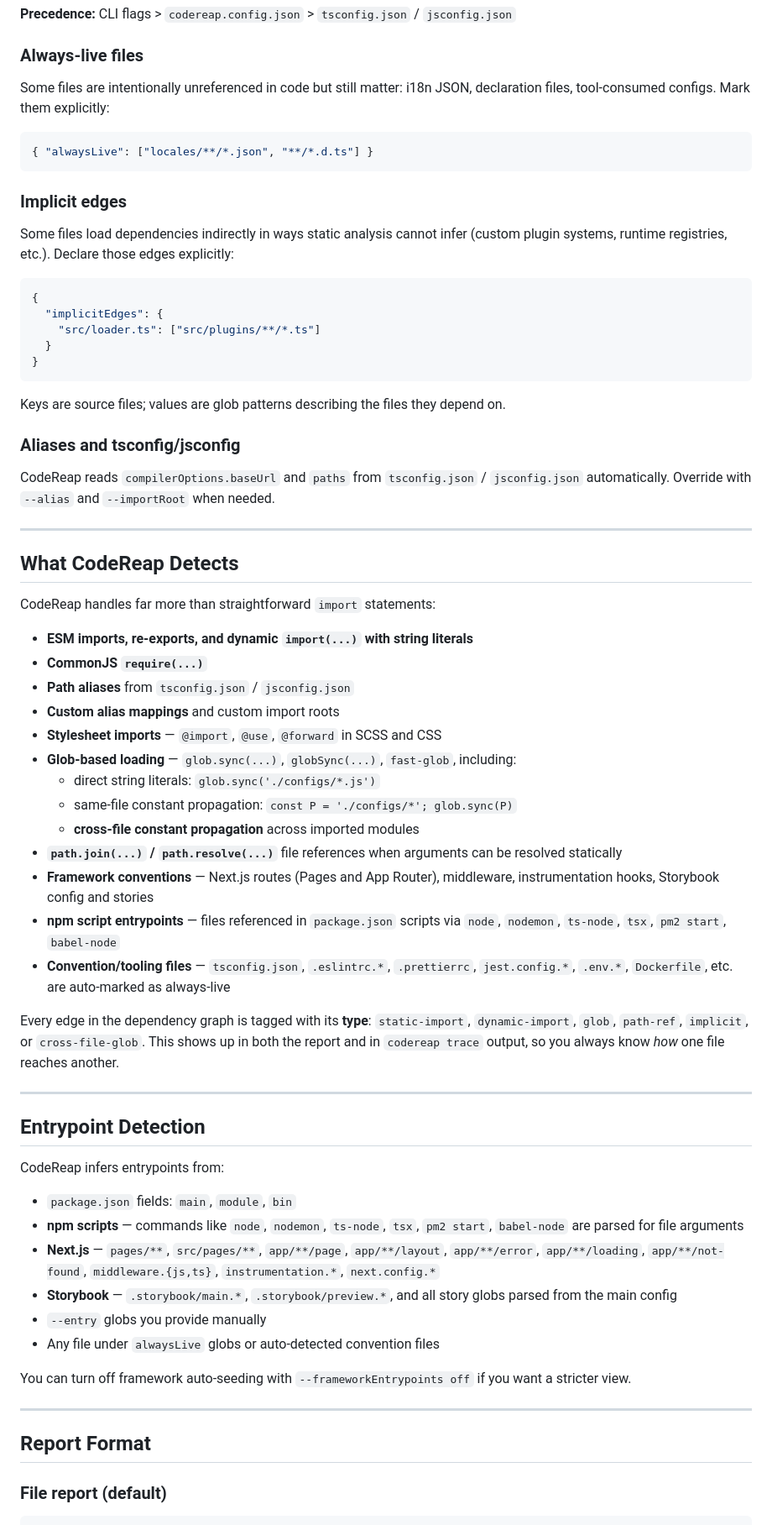
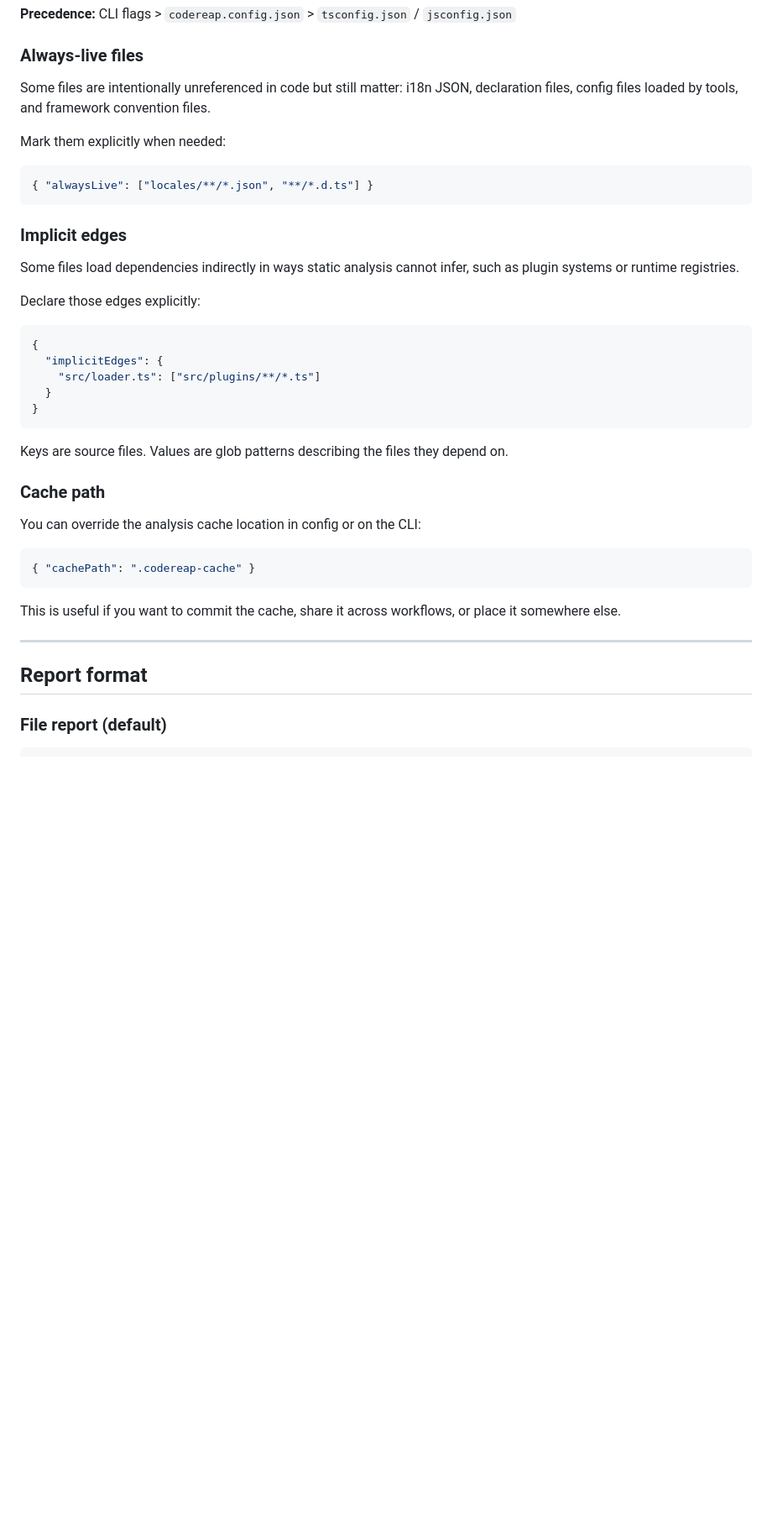
Before and after one commit to junaidhamzae/codereap, a Markdown page: README.md, the part around one of its changes. Shown at 84% size. GitHub-like rendering; blank space fills up the shorter version.

````diff
--- a/README.md
+++ b/README.md
@@ -299,7 +314,9 @@ Create a `codereap.config.json` at your project root to avoid repeating flags:
 
 ### Always-live files
 
-Some files are intentionally unreferenced in code but still matter: i18n JSON, declaration files, tool-consumed configs. Mark them explicitly:
+Some files are intentionally unreferenced in code but still matter: i18n JSON, declaration files, config files loaded by tools, and framework convention files.
+
+Mark them explicitly when needed:
 
 ```json
 { "alwaysLive": ["locales/**/*.json", "**/*.d.ts"] }
@@ -307,7 +324,9 @@ Some files are intentionally unreferenced in code but still matter: i18n JSON, d
 
 ### Implicit edges
 
-Some files load dependencies indirectly in ways static analysis cannot infer (custom plugin systems, runtime registries, etc.). Declare those edges explicitly:
+Some files load dependencies indirectly in ways static analysis cannot infer, such as plugin systems or runtime registries.
+
+Declare those edges explicitly:
 
 ```json
 {
@@ -317,52 +336,21 @@ Some files load dependencies indirectly in ways static analysis cannot infer (cu
 }
 ```
 
-Keys are source files; values are glob patterns describing the files they depend on.
+Keys are source files. Values are glob patterns describing the files they depend on.
 
-### Aliases and tsconfig/jsconfig
+### Cache path
 
-CodeReap reads `compilerOptions.baseUrl` and `paths` from `tsconfig.json` / `jsconfig.json` automatically. Override with `--alias` and `--importRoot` when needed.
+You can override the analysis cache location in config or on the CLI:
+
+```json
+{ "cachePath": ".codereap-cache" }
+```
+
+This is useful if you want to commit the cache, share it across workflows, or place it somewhere else.
 
 ---
 
-## What CodeReap Detects
-
-CodeReap handles far more than straightforward `import` statements:
-
-- **ESM imports, re-exports, and dynamic `import(...)` with string literals**
-- **CommonJS `require(...)`**
-- **Path aliases** from `tsconfig.json` / `jsconfig.json`
-- **Custom alias mappings** and custom import roots
-- **Stylesheet imports** — `@import`, `@use`, `@forward` in SCSS and CSS
-- **Glob-based loading** — `glob.sync(...)`, `globSync(...)`, `fast-glob`, including:
-  - direct string literals: `glob.sync('./configs/*.js')`
-  - same-file constant propagation: `const P = './configs/*'; glob.sync(P)`
-  - **cross-file constant propagation** across imported modules
-- **`path.join(...)` / `path.resolve(...)`** file references when arguments can be resolved statically
-- **Framework conventions** — Next.js routes (Pages and App Router), middleware, instrumentation hooks, Storybook config and stories
-- **npm script entrypoints** — files referenced in `package.json` scripts via `node`, `nodemon`, `ts-node`, `tsx`, `pm2 start`, `babel-node`
-- **Convention/tooling files** — `tsconfig.json`, `.eslintrc.*`, `.prettierrc`, `jest.config.*`, `.env.*`, `Dockerfile`, etc. are auto-marked as always-live
-
-Every edge in the dependency graph is tagged with its **type**: `static-import`, `dynamic-import`, `glob`, `path-ref`, `implicit`, or `cross-file-glob`. This shows up in both the report and in `codereap trace` output, so you always know _how_ one file reaches another.
-
----
-
-## Entrypoint Detection
-
-CodeReap infers entrypoints from:
-
-- `package.json` fields: `main`, `module`, `bin`
-- **npm scripts** — commands like `node`, `nodemon`, `ts-node`, `tsx`, `pm2 start`, `babel-node` are parsed for file arguments
-- **Next.js** — `pages/**`, `src/pages/**`, `app/**/page`, `app/**/layout`, `app/**/error`, `app/**/loading`, `app/**/not-found`, `middleware.{js,ts}`, `instrumentation.*`, `next.config.*`
-- **Storybook** — `.storybook/main.*`, `.storybook/preview.*`, and all story globs parsed from the main config
-- `--entry` globs you provide manually
-- Any file under `alwaysLive` globs or auto-detected convention files
-
-You can turn off framework auto-seeding with `--frameworkEntrypoints off` if you want a stricter view.
-
----
-
-## Report Format
+## Report format
 
 ### File report (default)
 
````
Also changed, not shown: other parts of README.md (+144 -96 lines).
